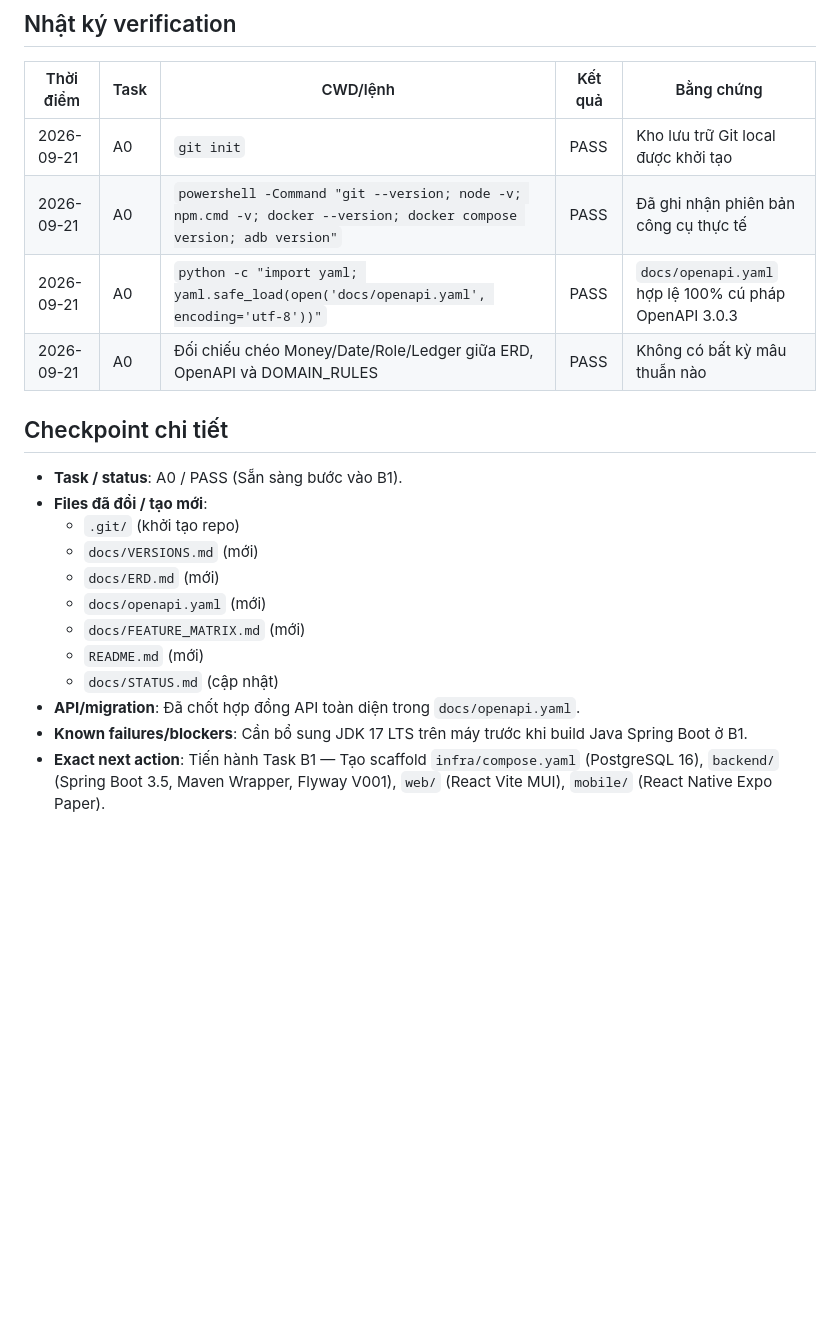
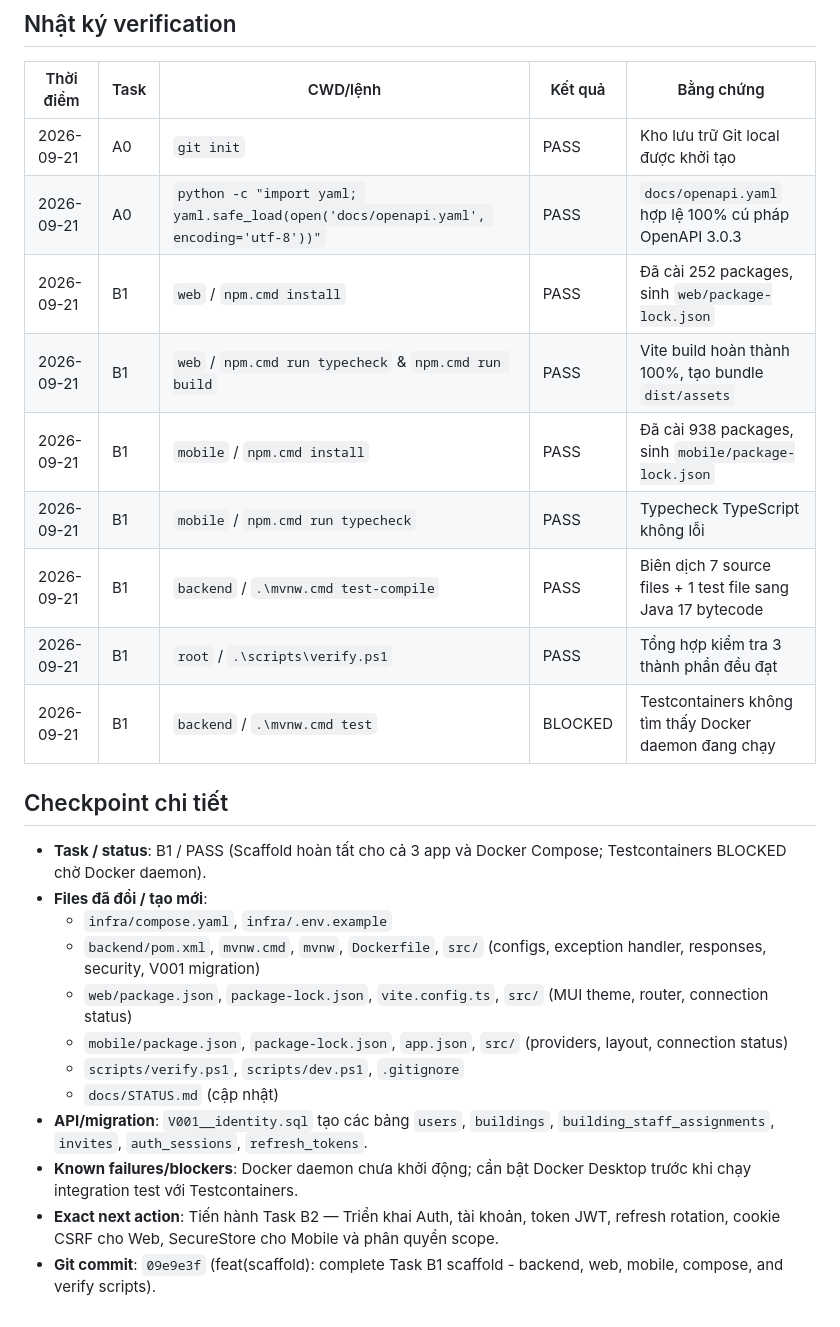
Before and after one commit to huybitvvt/ltnc, a Markdown page: docs/STATUS.md, the part around one of its changes. Drawn GitHub-style; blank space fills up the shorter version.

Commit message:
docs(status): update checkpoint after completing Task B1 scaffold

```diff
--- a/docs/STATUS.md
+++ b/docs/STATUS.md
@@ -40,21 +41,26 @@
 | Thời điểm | Task | CWD/lệnh | Kết quả | Bằng chứng |
 |---|---|---|---|---|
 | 2026-09-21 | A0 | `git init` | PASS | Kho lưu trữ Git local được khởi tạo |
-| 2026-09-21 | A0 | `powershell -Command "git --version; node -v; npm.cmd -v; docker --version; docker compose version; adb version"` | PASS | Đã ghi nhận phiên bản công cụ thực tế |
 | 2026-09-21 | A0 | `python -c "import yaml; yaml.safe_load(open('docs/openapi.yaml', encoding='utf-8'))"` | PASS | `docs/openapi.yaml` hợp lệ 100% cú pháp OpenAPI 3.0.3 |
-| 2026-09-21 | A0 | Đối chiếu chéo Money/Date/Role/Ledger giữa ERD, OpenAPI và DOMAIN_RULES | PASS | Không có bất kỳ mâu thuẫn nào |
+| 2026-09-21 | B1 | `web` / `npm.cmd install` | PASS | Đã cài 252 packages, sinh `web/package-lock.json` |
+| 2026-09-21 | B1 | `web` / `npm.cmd run typecheck` & `npm.cmd run build` | PASS | Vite build hoàn thành 100%, tạo bundle `dist/assets` |
+| 2026-09-21 | B1 | `mobile` / `npm.cmd install` | PASS | Đã cài 938 packages, sinh `mobile/package-lock.json` |
+| 2026-09-21 | B1 | `mobile` / `npm.cmd run typecheck` | PASS | Typecheck TypeScript không lỗi |
+| 2026-09-21 | B1 | `backend` / `.\mvnw.cmd test-compile` | PASS | Biên dịch 7 source files + 1 test file sang Java 17 bytecode |
+| 2026-09-21 | B1 | `root` / `.\scripts\verify.ps1` | PASS | Tổng hợp kiểm tra 3 thành phần đều đạt |
+| 2026-09-21 | B1 | `backend` / `.\mvnw.cmd test` | BLOCKED | Testcontainers không tìm thấy Docker daemon đang chạy |
 
 ## Checkpoint chi tiết
 
-- **Task / status**: A0 / PASS (Sẵn sàng bước vào B1).
+- **Task / status**: B1 / PASS (Scaffold hoàn tất cho cả 3 app và Docker Compose; Testcontainers BLOCKED chờ Docker daemon).
 - **Files đã đổi / tạo mới**:
-  - `.git/` (khởi tạo repo)
-  - `docs/VERSIONS.md` (mới)
-  - `docs/ERD.md` (mới)
-  - `docs/openapi.yaml` (mới)
-  - `docs/FEATURE_MATRIX.md` (mới)
-  - `README.md` (mới)
+  - `infra/compose.yaml`, `infra/.env.example`
+  - `backend/pom.xml`, `mvnw.cmd`, `mvnw`, `Dockerfile`, `src/` (configs, exception handler, responses, security, V001 migration)
+  - `web/package.json`, `package-lock.json`, `vite.config.ts`, `src/` (MUI theme, router, connection status)
+  - `mobile/package.json`, `package-lock.json`, `app.json`, `src/` (providers, layout, connection status)
+  - `scripts/verify.ps1`, `scripts/dev.ps1`, `.gitignore`
   - `docs/STATUS.md` (cập nhật)
-- **API/migration**: Đã chốt hợp đồng API toàn diện trong `docs/openapi.yaml`.
-- **Known failures/blockers**: Cần bổ sung JDK 17 LTS trên máy trước khi build Java Spring Boot ở B1.
-- **Exact next action**: Tiến hành Task B1 — Tạo scaffold `infra/compose.yaml` (PostgreSQL 16), `backend/` (Spring Boot 3.5, Maven Wrapper, Flyway V001), `web/` (React Vite MUI), `mobile/` (React Native Expo Paper).
+- **API/migration**: `V001__identity.sql` tạo các bảng `users`, `buildings`, `building_staff_assignments`, `invites`, `auth_sessions`, `refresh_tokens`.
+- **Known failures/blockers**: Docker daemon chưa khởi động; cần bật Docker Desktop trước khi chạy integration test với Testcontainers.
+- **Exact next action**: Tiến hành Task B2 — Triển khai Auth, tài khoản, token JWT, refresh rotation, cookie CSRF cho Web, SecureStore cho Mobile và phân quyền scope.
+- **Git commit**: `09e9e3f` (feat(scaffold): complete Task B1 scaffold - backend, web, mobile, compose, and verify scripts).
```
Also changed, not shown: other parts of docs/STATUS.md (+14 -13 lines).
